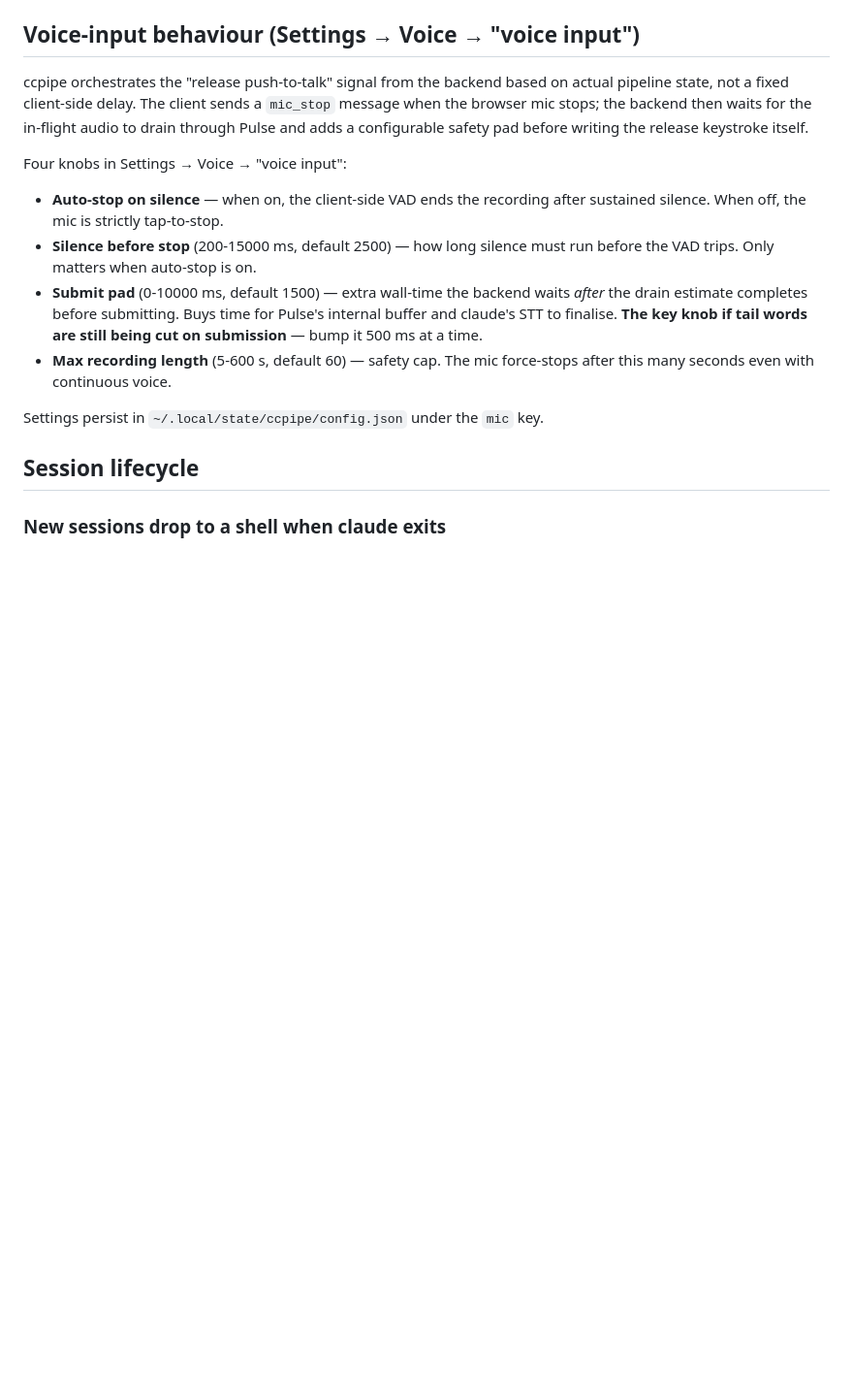
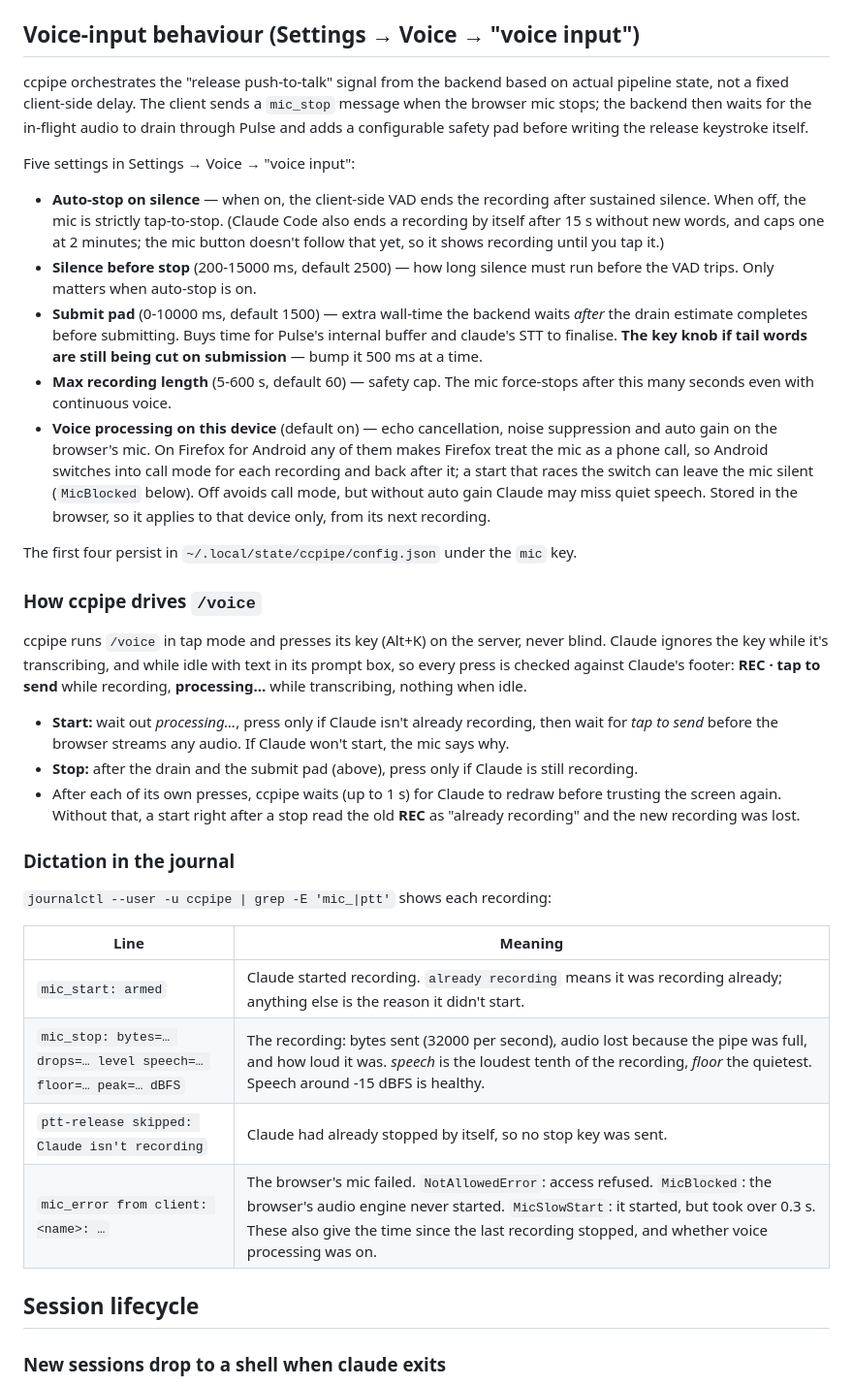
Before and after one commit to JameZUK/ccpipe, a Markdown page: docs/configuration.md, the part around the change. Shown at 97% size. Drawn GitHub-style; blank space fills up the shorter version.

Commit message:
docs: dictation in the README; voice-input settings and journal lines
README: a Dictation section (tap to talk, staying in step with Claude,
the "Claude is listening" prompt, one device at a time, start errors,
the per-device voice-processing switch) and the Voice row of the
Settings table.

configuration.md: the voice-processing setting and Firefox Android's
call mode, Claude Code's own 15 s / 2 min stops, how ccpipe drives
/voice (footer-checked presses, the repaint wait), and what each mic_ /
ptt journal line means, including the new level figures.

Co-Authored-By: Claude Opus 5.5 <noreply@anthropic.com>

```diff
--- a/docs/configuration.md
+++ b/docs/configuration.md
@@ -147,11 +147,13 @@ backend then waits for the in-flight audio to drain through Pulse and
 adds a configurable safety pad before writing the release keystroke
 itself.
 
-Four knobs in Settings → Voice → "voice input":
+Five settings in Settings → Voice → "voice input":
 
 - **Auto-stop on silence** — when on, the client-side VAD ends the
   recording after sustained silence. When off, the mic is strictly
-  tap-to-stop.
+  tap-to-stop. (Claude Code also ends a recording by itself after
+  15 s without new words, and caps one at 2 minutes; the mic button
+  doesn't follow that yet, so it shows recording until you tap it.)
 - **Silence before stop** (200-15000 ms, default 2500) — how long
   silence must run before the VAD trips. Only matters when auto-stop is
   on.
@@ -162,9 +164,47 @@ Four knobs in Settings → Voice → "voice input":
   bump it 500 ms at a time.
 - **Max recording length** (5-600 s, default 60) — safety cap. The mic
   force-stops after this many seconds even with continuous voice.
+- **Voice processing on this device** (default on) — echo
+  cancellation, noise suppression and auto gain on the browser's mic.
+  On Firefox for Android any of them makes Firefox treat the mic as a
+  phone call, so Android switches into call mode for each recording
+  and back after it; a start that races the switch can leave the mic
+  silent (`MicBlocked` below). Off avoids call mode, but without auto
+  gain Claude may miss quiet speech. Stored in the browser, so it
+  applies to that device only, from its next recording.
 
-Settings persist in `~/.local/state/ccpipe/config.json` under the `mic`
-key.
+The first four persist in `~/.local/state/ccpipe/config.json` under the
+`mic` key.
+
+### How ccpipe drives `/voice`
+
+ccpipe runs `/voice` in tap mode and presses its key (Alt+K) on the
+server, never blind. Claude ignores the key while it's transcribing,
+and while idle with text in its prompt box, so every press is checked
+against Claude's footer: **REC · tap to send** while recording,
+**processing…** while transcribing, nothing when idle.
+
+- **Start:** wait out *processing…*, press only if Claude isn't
+  already recording, then wait for *tap to send* before the browser
+  streams any audio. If Claude won't start, the mic says why.
+- **Stop:** after the drain and the submit pad (above), press only if
+  Claude is still recording.
+- After each of its own presses, ccpipe waits (up to 1 s) for Claude
+  to redraw before trusting the screen again. Without that, a start
+  right after a stop read the old **REC** as "already recording" and
+  the new recording was lost.
+
+### Dictation in the journal
+
+`journalctl --user -u ccpipe | grep -E 'mic_|ptt'` shows each
+recording:
+
+| Line | Meaning |
+|---|---|
+| `mic_start: armed` | Claude started recording. `already recording` means it was recording already; anything else is the reason it didn't start. |
+| `mic_stop: bytes=… drops=… level speech=… floor=… peak=… dBFS` | The recording: bytes sent (32000 per second), audio lost because the pipe was full, and how loud it was. *speech* is the loudest tenth of the recording, *floor* the quietest. Speech around -15 dBFS is healthy. |
+| `ptt-release skipped: Claude isn't recording` | Claude had already stopped by itself, so no stop key was sent. |
+| `mic_error from client: <name>: …` | The browser's mic failed. `NotAllowedError`: access refused. `MicBlocked`: the browser's audio engine never started. `MicSlowStart`: it started, but took over 0.3 s. These also give the time since the last recording stopped, and whether voice processing was on. |
 
 ## Session lifecycle
 
```
Also changed, not shown: README.md (+27 -3 lines).
